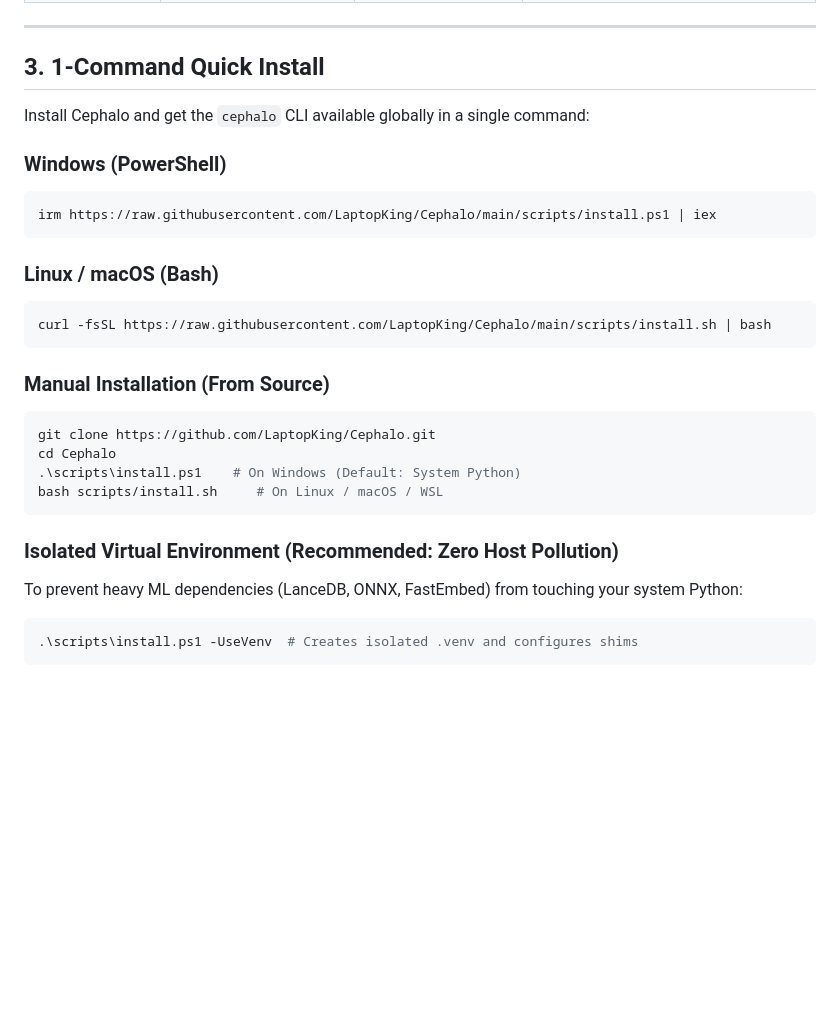
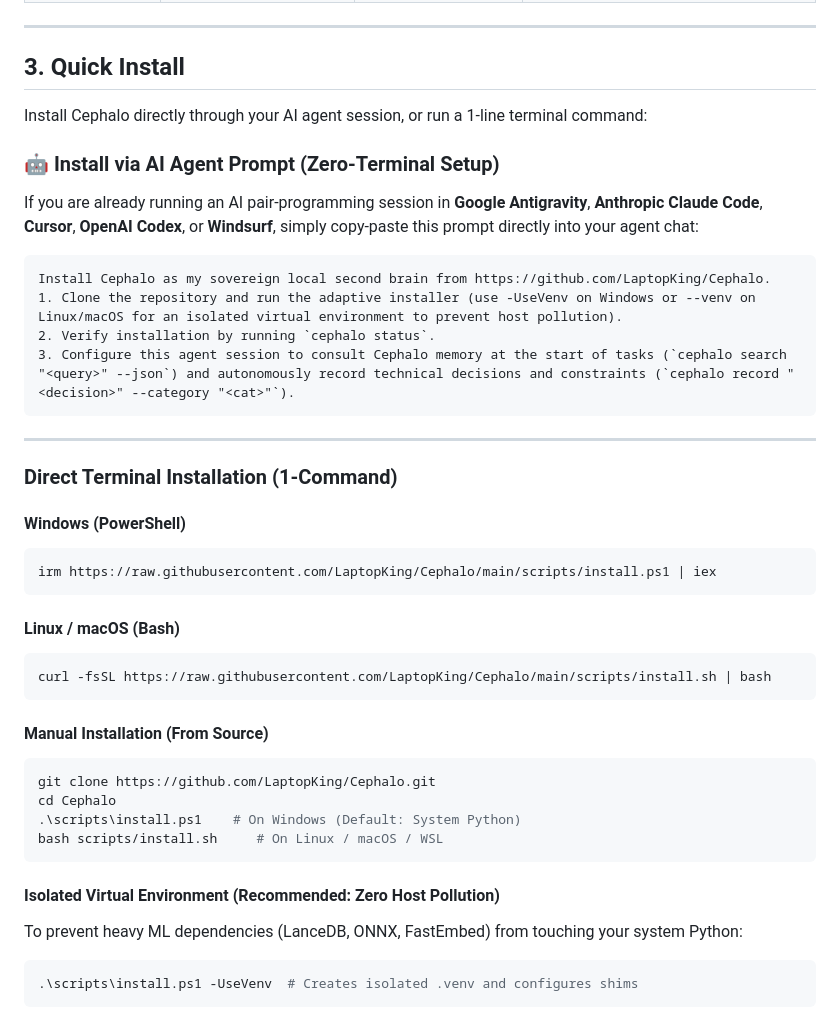
Before and after one commit to LaptopKing/Cephalo, a Markdown page: README.md, the part around the change. Rendered like a GitHub page; blank space fills up the shorter version.

Commit message:
docs: add AI agent session prompt install to README

````diff
--- a/README.md
+++ b/README.md
@@ -73,21 +73,36 @@ How Cephalo compares to traditional cloud agent memory architectures:
 
 ---
 
-## 3. 1-Command Quick Install
+## 3. Quick Install
 
-Install Cephalo and get the `cephalo` CLI available globally in a single command:
+Install Cephalo directly through your AI agent session, or run a 1-line terminal command:
 
-### Windows (PowerShell)
+### 🤖 Install via AI Agent Prompt (Zero-Terminal Setup)
+
+If you are already running an AI pair-programming session in **Google Antigravity**, **Anthropic Claude Code**, **Cursor**, **OpenAI Codex**, or **Windsurf**, simply copy-paste this prompt directly into your agent chat:
+
+```markdown
+Install Cephalo as my sovereign local second brain from https://github.com/LaptopKing/Cephalo.
+1. Clone the repository and run the adaptive installer (use -UseVenv on Windows or --venv on Linux/macOS for an isolated virtual environment to prevent host pollution).
+2. Verify installation by running `cephalo status`.
+3. Configure this agent session to consult Cephalo memory at the start of tasks (`cephalo search "<query>" --json`) and autonomously record technical decisions and constraints (`cephalo record "<decision>" --category "<cat>"`).
+```
+
+---
+
+### Direct Terminal Installation (1-Command)
+
+#### Windows (PowerShell)
 ```powershell
 irm https://raw.githubusercontent.com/LaptopKing/Cephalo/main/scripts/install.ps1 | iex
 ```
 
-### Linux / macOS (Bash)
+#### Linux / macOS (Bash)
 ```bash
 curl -fsSL https://raw.githubusercontent.com/LaptopKing/Cephalo/main/scripts/install.sh | bash
 ```
 
-### Manual Installation (From Source)
+#### Manual Installation (From Source)
 ```bash
 git clone https://github.com/LaptopKing/Cephalo.git
 cd Cephalo
@@ -95,7 +110,7 @@ cd Cephalo
 bash scripts/install.sh     # On Linux / macOS / WSL
 ```
 
-### Isolated Virtual Environment (Recommended: Zero Host Pollution)
+#### Isolated Virtual Environment (Recommended: Zero Host Pollution)
 To prevent heavy ML dependencies (LanceDB, ONNX, FastEmbed) from touching your system Python:
 ```powershell
 .\scripts\install.ps1 -UseVenv  # Creates isolated .venv and configures shims
````
